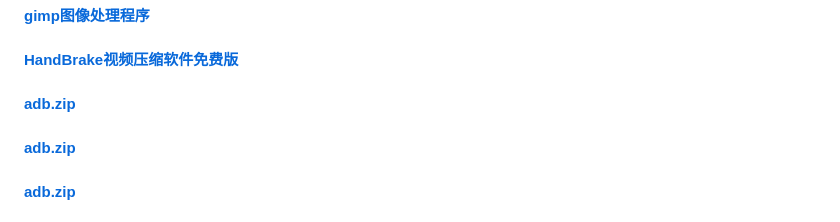
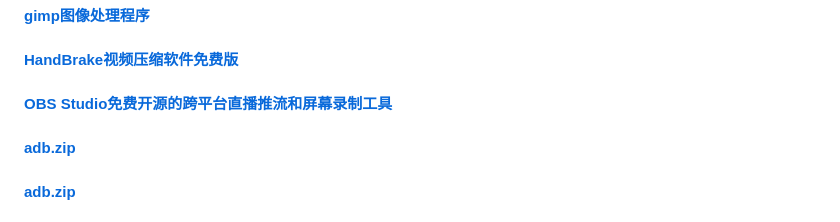
Before and after one commit to mokk731/mokk731.github.io, a Markdown page: md/mytools.md, the part around the change. GitHub-like rendering.

```diff
--- a/md/mytools.md
+++ b/md/mytools.md
@@ -66,7 +66,7 @@
 
 #### [HandBrake视频压缩软件免费版](https://handbrake.fr/downloads.php)
 
-#### [adb.zip](https://mokk731.github.io/ziprar/win-tools/adb.zip)
+#### [OBS Studio免费开源的跨平台直播推流和屏幕录制工具](https://obsproject.com/download)
 
 #### [adb.zip](https://mokk731.github.io/ziprar/win-tools/adb.zip)
 
```
